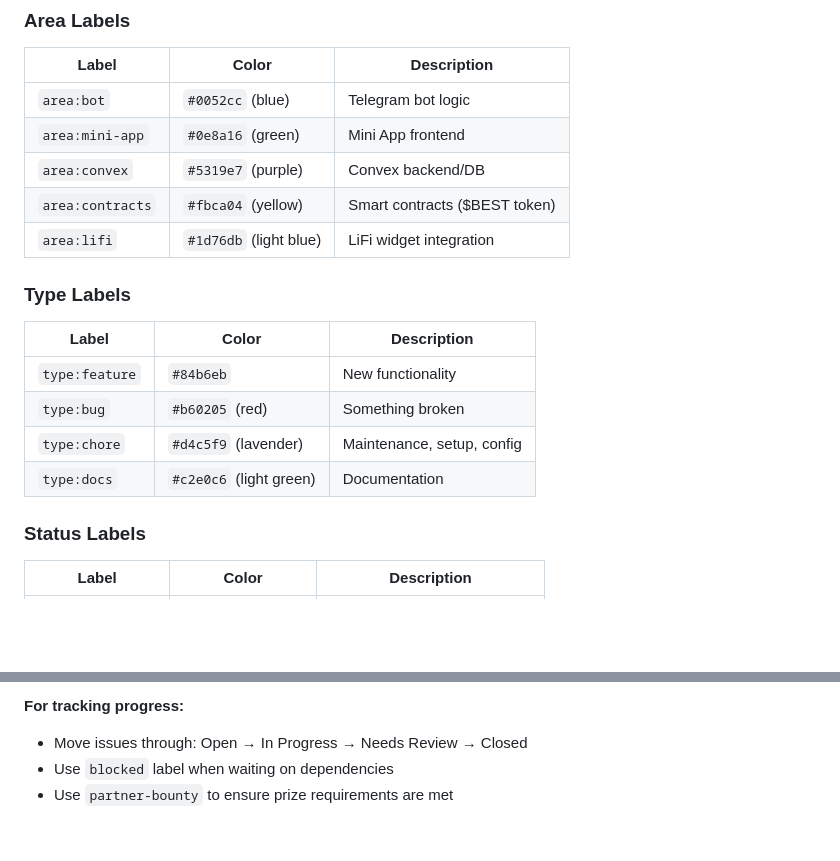
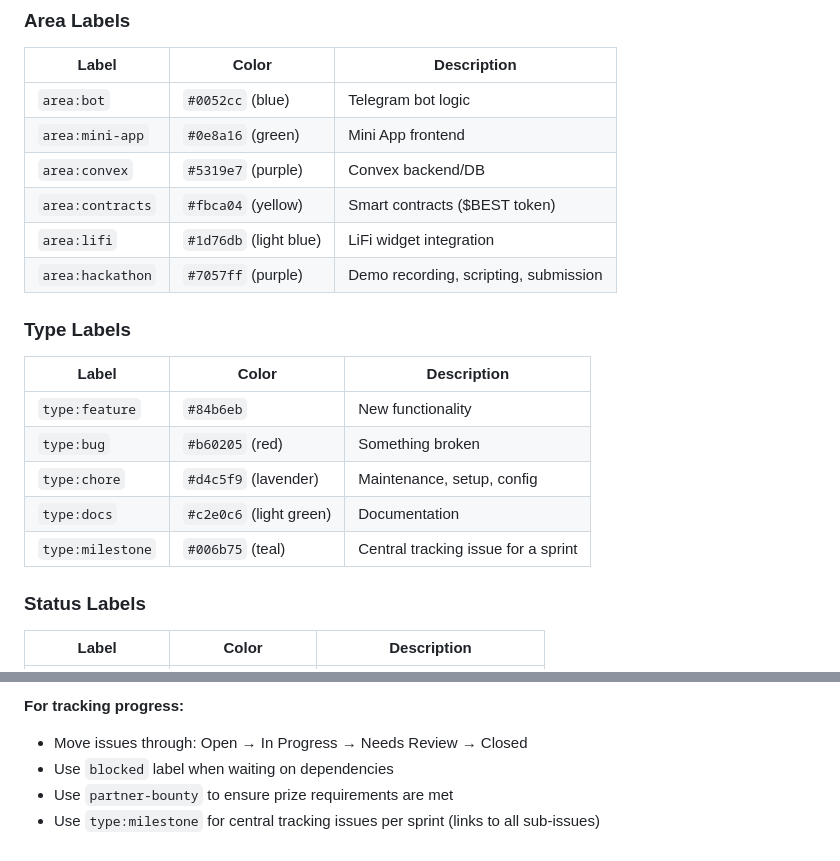
Before and after one commit to Gater-Robot/gater-robot, a Markdown page: docs/FINAL_PLAN.md, 2 parts joined by grey strips. Drawn GitHub-style; blank space fills up the shorter version.

Commit message:
docs: update FINAL_PLAN with new labels
Added:
- area:hackathon label for demo/submission tasks
- type:milestone label for sprint tracking issues

Co-Authored-By: Claude Opus 4.5 <noreply@anthropic.com>

```diff
--- a/docs/FINAL_PLAN.md
+++ b/docs/FINAL_PLAN.md
@@ -375,6 +375,7 @@ gater-robot/
 | `area:convex` | `#5319e7` (purple) | Convex backend/DB |
 | `area:contracts` | `#fbca04` (yellow) | Smart contracts ($BEST token) |
 | `area:lifi` | `#1d76db` (light blue) | LiFi widget integration |
+| `area:hackathon` | `#7057ff` (purple) | Demo recording, scripting, submission |
 
 ### Type Labels
 | Label | Color | Description |
@@ -383,6 +384,7 @@ gater-robot/
 | `type:bug` | `#b60205` (red) | Something broken |
 | `type:chore` | `#d4c5f9` (lavender) | Maintenance, setup, config |
 | `type:docs` | `#c2e0c6` (light green) | Documentation |
+| `type:milestone` | `#006b75` (teal) | Central tracking issue for a sprint |
 
 ### Status Labels
 | Label | Color | Description |
@@ -429,3 +431,4 @@ gater-robot/
 - Move issues through: Open → In Progress → Needs Review → Closed
 - Use `blocked` label when waiting on dependencies
 - Use `partner-bounty` to ensure prize requirements are met
+- Use `type:milestone` for central tracking issues per sprint (links to all sub-issues)
```
